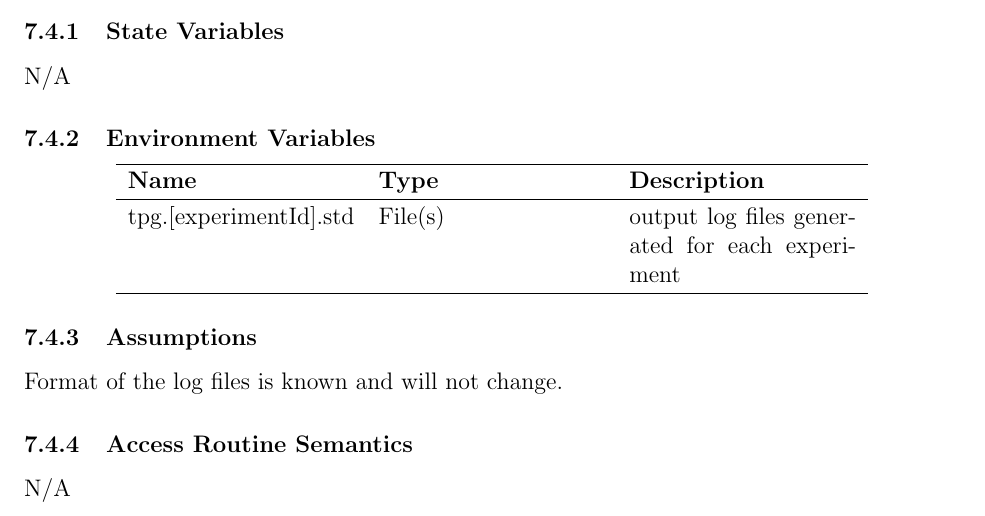
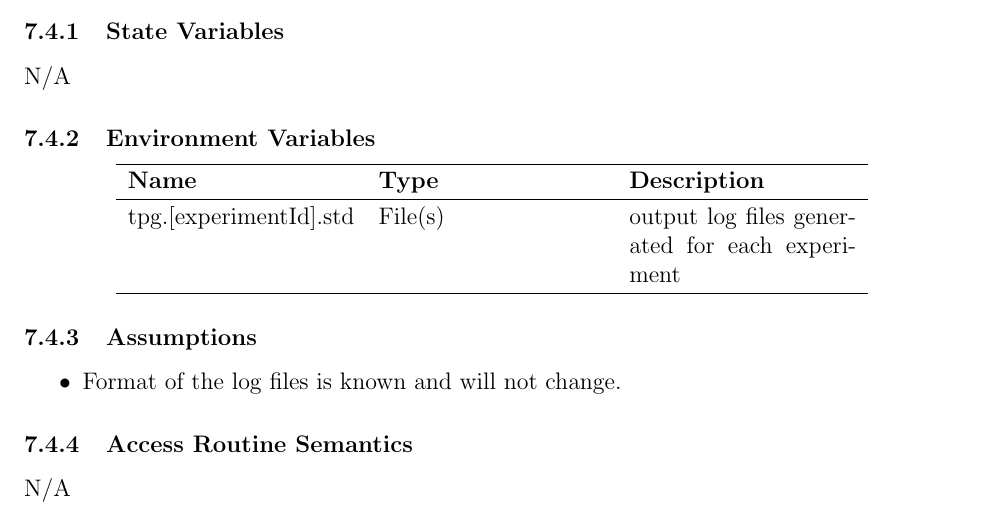
Before and after one commit to TPGEngine/tpg, a LaTeX document (docs/Design/SoftDetailedDes/MIS.tex): part of page 11 of 16, cut so that both start at the same text. Compiled offline with pdfLaTeX.

Commit message:
Itemized one assumption to allow for consistency.

```diff
--- a/docs/Design/SoftDetailedDes/MIS.tex
+++ b/docs/Design/SoftDetailedDes/MIS.tex
@@ -345,8 +345,9 @@ N/A
 
 \subsubsection{Assumptions}
 
-Format of the log files is known and will not change.
-
+\begin{itemize}
+  \item Format of the log files is known and will not change.
+\end{itemize}
 \subsubsection{Access Routine Semantics}
 
 N/A
```
